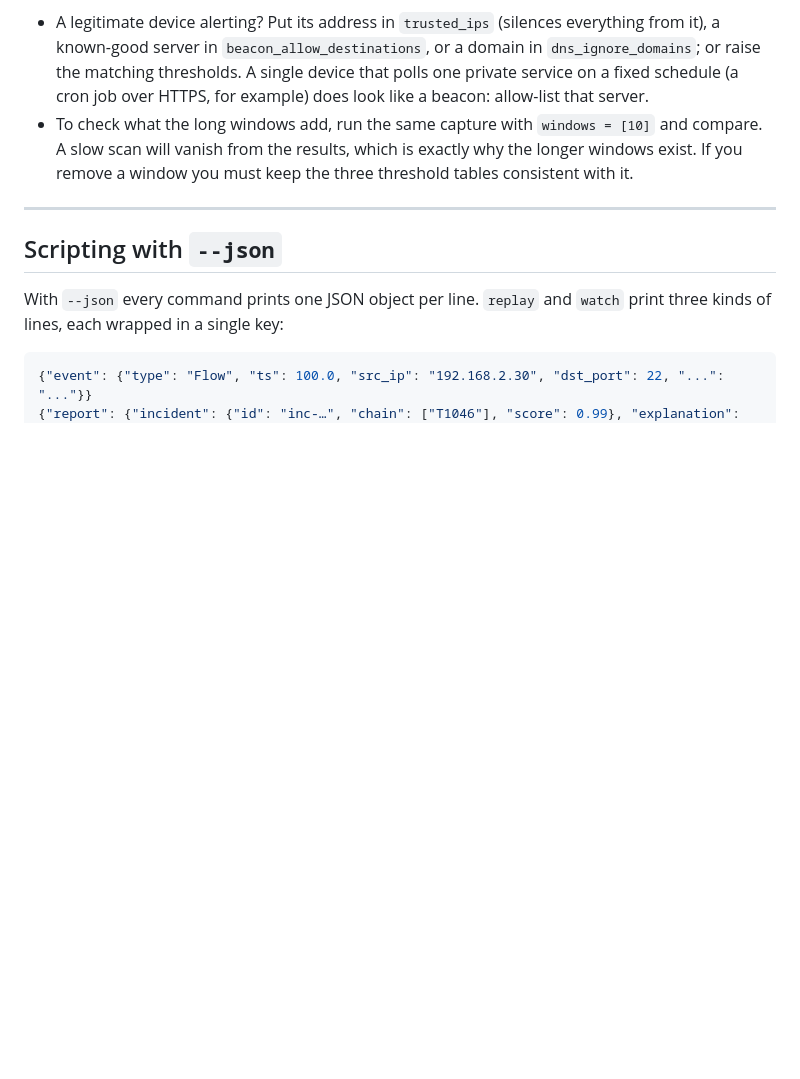
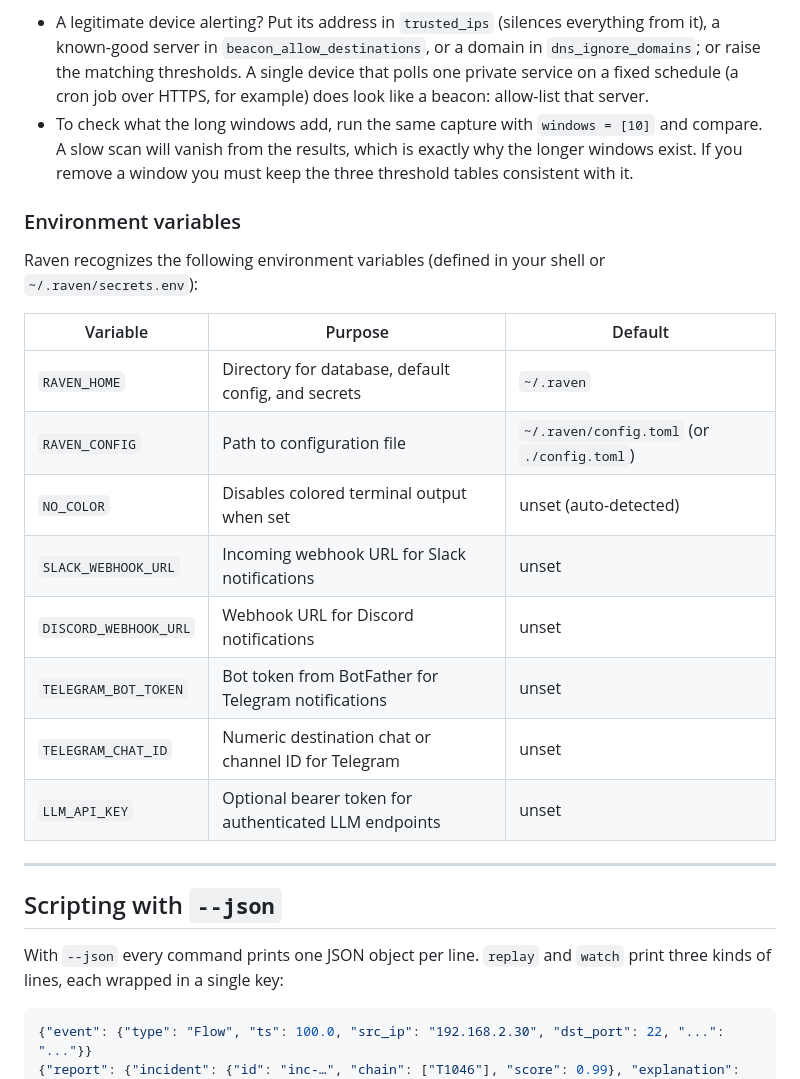
Before and after one commit to MRX-72/Hackt0b3r, a Markdown page: USER_GUIDE.md, the part around the change. Drawn GitHub-style; blank space fills up the shorter version.

Commit message:
docs: add environment variable reference table to USER_GUIDE.md

```diff
--- a/USER_GUIDE.md
+++ b/USER_GUIDE.md
@@ -806,6 +806,21 @@ Tuning tips:
   A slow scan will vanish from the results, which is exactly why the longer windows exist. If you
   remove a window you must keep the three threshold tables consistent with it.
 
+### Environment variables
+
+Raven recognizes the following environment variables (defined in your shell or `~/.raven/secrets.env`):
+
+| Variable | Purpose | Default |
+|---|---|---|
+| `RAVEN_HOME` | Directory for database, default config, and secrets | `~/.raven` |
+| `RAVEN_CONFIG` | Path to configuration file | `~/.raven/config.toml` (or `./config.toml`) |
+| `NO_COLOR` | Disables colored terminal output when set | unset (auto-detected) |
+| `SLACK_WEBHOOK_URL` | Incoming webhook URL for Slack notifications | unset |
+| `DISCORD_WEBHOOK_URL` | Webhook URL for Discord notifications | unset |
+| `TELEGRAM_BOT_TOKEN` | Bot token from BotFather for Telegram notifications | unset |
+| `TELEGRAM_CHAT_ID` | Numeric destination chat or channel ID for Telegram | unset |
+| `LLM_API_KEY` | Optional bearer token for authenticated LLM endpoints | unset |
+
 ---
 
 ## Scripting with `--json`
```
